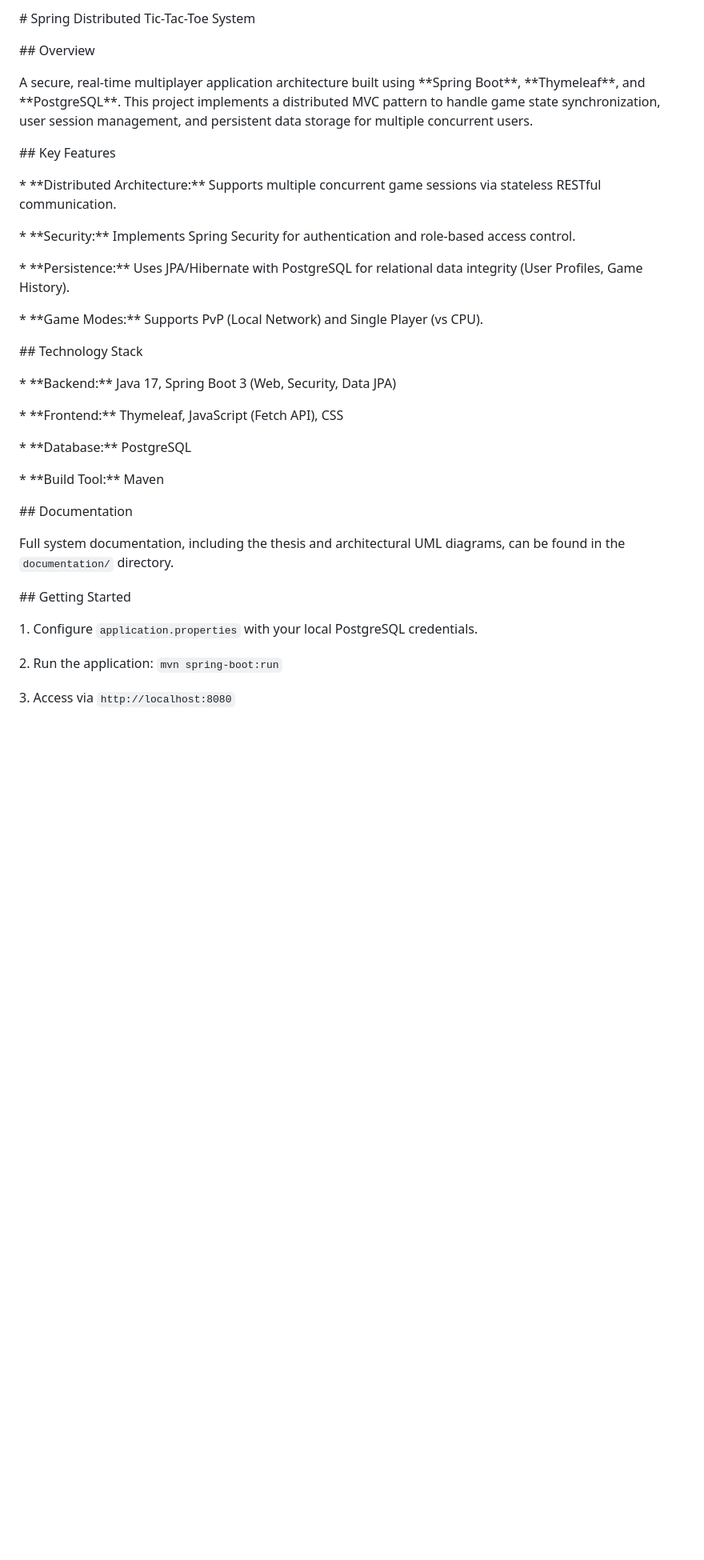
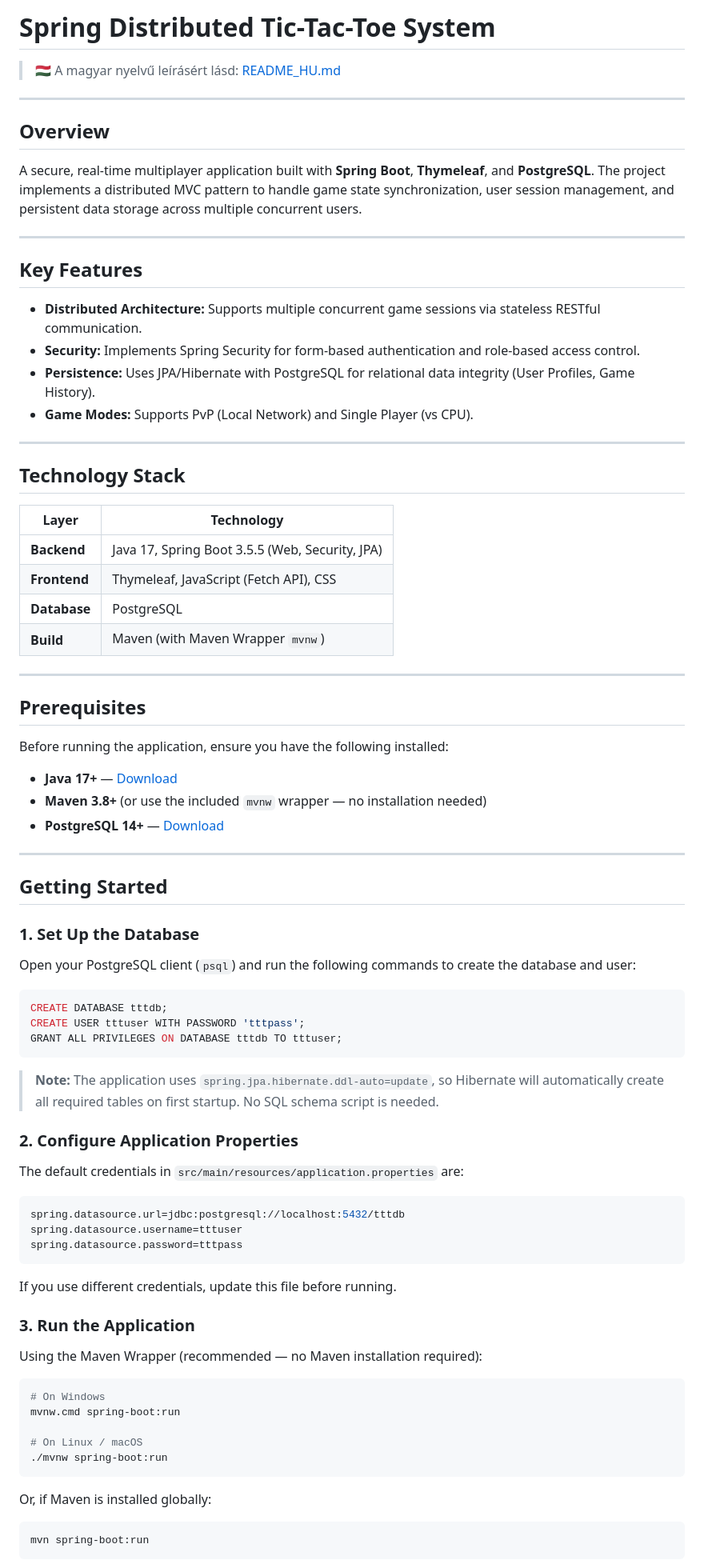
Before and after one commit to Haze-Ez/spring-distributed-tictactoe, a Markdown page: README.md, the part around one of its changes. Shown at 80% size. Rendered like a GitHub page; blank space fills up the shorter version.

````diff
--- a/README.md
+++ b/README.md
@@ -1,50 +1,86 @@
-\# Spring Distributed Tic-Tac-Toe System
+# Spring Distributed Tic-Tac-Toe System
 
+> 🇭🇺 A magyar nyelvű leírásért lásd: [README_HU.md](README_HU.md)
 
+---
 
-\## Overview
+## Overview
 
-A secure, real-time multiplayer application architecture built using \*\*Spring Boot\*\*, \*\*Thymeleaf\*\*, and \*\*PostgreSQL\*\*. This project implements a distributed MVC pattern to handle game state synchronization, user session management, and persistent data storage for multiple concurrent users.
+A secure, real-time multiplayer application built with **Spring Boot**, **Thymeleaf**, and **PostgreSQL**. The project implements a distributed MVC pattern to handle game state synchronization, user session management, and persistent data storage across multiple concurrent users.
 
+---
 
+## Key Features
 
-\## Key Features
+- **Distributed Architecture:** Supports multiple concurrent game sessions via stateless RESTful communication.
+- **Security:** Implements Spring Security for form-based authentication and role-based access control.
+- **Persistence:** Uses JPA/Hibernate with PostgreSQL for relational data integrity (User Profiles, Game History).
+- **Game Modes:** Supports PvP (Local Network) and Single Player (vs CPU).
 
-\* \*\*Distributed Architecture:\*\* Supports multiple concurrent game sessions via stateless RESTful communication.
+---
 
-\* \*\*Security:\*\* Implements Spring Security for authentication and role-based access control.
+## Technology Stack
 
-\* \*\*Persistence:\*\* Uses JPA/Hibernate with PostgreSQL for relational data integrity (User Profiles, Game History).
+| Layer        | Technology                                      |
+|--------------|-------------------------------------------------|
+| **Backend**  | Java 17, Spring Boot 3.5.5 (Web, Security, JPA) |
+| **Frontend** | Thymeleaf, JavaScript (Fetch API), CSS          |
+| **Database** | PostgreSQL                                      |
+| **Build**    | Maven (with Maven Wrapper `mvnw`)               |
 
-\* \*\*Game Modes:\*\* Supports PvP (Local Network) and Single Player (vs CPU).
+---
 
+## Prerequisites
 
+Before running the application, ensure you have the following installed:
 
-\## Technology Stack
+- **Java 17+** — [Download](https://adoptium.net/)
+- **Maven 3.8+** (or use the included `mvnw` wrapper — no installation needed)
+- **PostgreSQL 14+** — [Download](https://www.postgresql.org/download/)
 
-\* \*\*Backend:\*\* Java 17, Spring Boot 3 (Web, Security, Data JPA)
+---
 
-\* \*\*Frontend:\*\* Thymeleaf, JavaScript (Fetch API), CSS
+## Getting Started
 
-\* \*\*Database:\*\* PostgreSQL
+### 1. Set Up the Database
 
-\* \*\*Build Tool:\*\* Maven
+Open your PostgreSQL client (`psql`) and run the following commands to create the database and user:
 
+```sql
+CREATE DATABASE tttdb;
+CREATE USER tttuser WITH PASSWORD 'tttpass';
+GRANT ALL PRIVILEGES ON DATABASE tttdb TO tttuser;
+```
 
+> **Note:** The application uses `spring.jpa.hibernate.ddl-auto=update`, so Hibernate will automatically create all required tables on first startup. No SQL schema script is needed.
 
-\## Documentation
+### 2. Configure Application Properties
 
-Full system documentation, including the thesis and architectural UML diagrams, can be found in the `documentation/` directory.
+The default credentials in `src/main/resources/application.properties` are:
 
+```properties
+spring.datasource.url=jdbc:postgresql://localhost:5432/tttdb
+spring.datasource.username=tttuser
+spring.datasource.password=tttpass
+```
 
+If you use different credentials, update this file before running.
 
-\## Getting Started
+### 3. Run the Application
 
-1\.  Configure `application.properties` with your local PostgreSQL credentials.
+Using the Maven Wrapper (recommended — no Maven installation required):
 
-2\.  Run the application: `mvn spring-boot:run`
+```bash
+# On Windows
+mvnw.cmd spring-boot:run
 
-3\.  Access via `http://localhost:8080`
+# On Linux / macOS
+./mvnw spring-boot:run
+```
 
+Or, if Maven is installed globally:
 
+```bash
+mvn spring-boot:run
+```
 
````
Also changed, not shown: other parts of README.md (+62 -33 lines), README_HU.md (added, +182 -0 lines).
